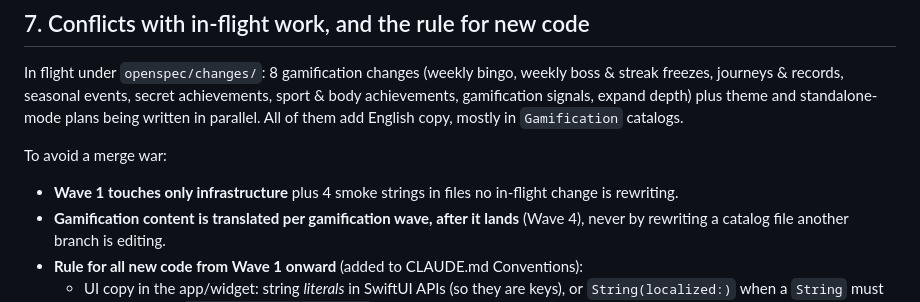
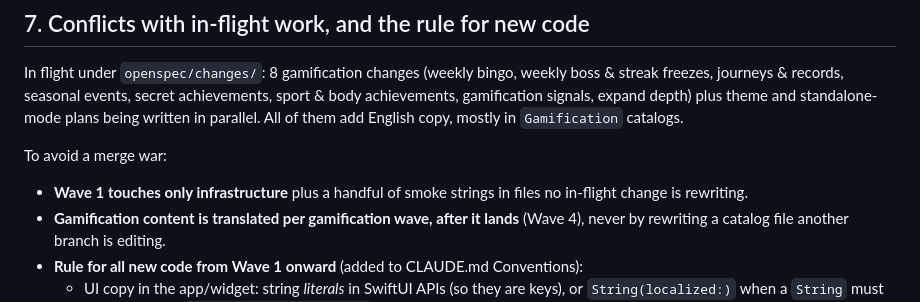
Before and after one commit to mlcousek/GarminFood, a Markdown page: docs/localization-analysis.md, the part around the change. GitHub-like rendering.

```diff
--- a/docs/localization-analysis.md
+++ b/docs/localization-analysis.md
@@ -287,7 +287,7 @@ of them add English copy, mostly in `Gamification` catalogs.
 
 To avoid a merge war:
 
-- **Wave 1 touches only infrastructure** plus 4 smoke strings in files no
+- **Wave 1 touches only infrastructure** plus a handful of smoke strings in files no
   in-flight change is rewriting.
 - **Gamification content is translated per gamification wave, after it
   lands** (Wave 4), never by rewriting a catalog file another branch is
```
Also changed, not shown: 2 other files.
